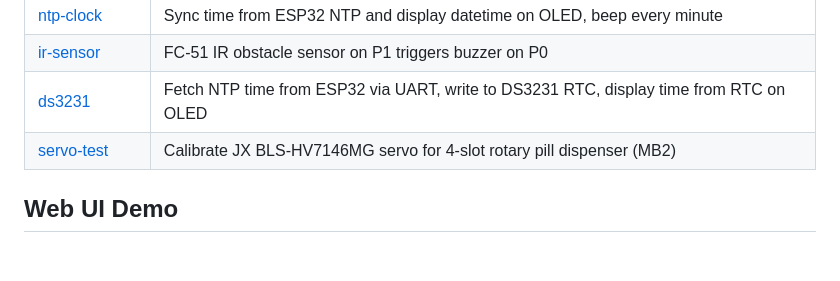
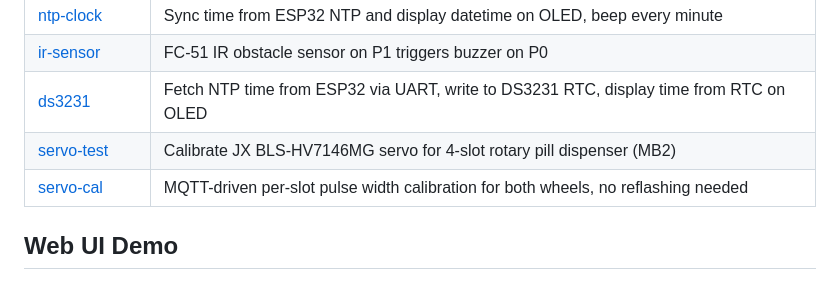
Before and after one commit to billyau615/GE1354_Design_Project, a Markdown page: README.md, the part around the change. GitHub-like rendering; blank space fills up the shorter version.

Commit message:
README: add servo-cal experiment to experiments table

```diff
--- a/README.md
+++ b/README.md
@@ -71,6 +71,7 @@ Small test projects to validate individual components before integration:
 | [ir-sensor](experiments/ir-sensor/) | FC-51 IR obstacle sensor on P1 triggers buzzer on P0 |
 | [ds3231](experiments/ds3231/) | Fetch NTP time from ESP32 via UART, write to DS3231 RTC, display time from RTC on OLED |
 | [servo-test](experiments/servo-test/) | Calibrate JX BLS-HV7146MG servo for 4-slot rotary pill dispenser (MB2) |
+| [servo-cal](experiments/servo-cal/) | MQTT-driven per-slot pulse width calibration for both wheels, no reflashing needed |
 
 ## Web UI Demo
 
```
